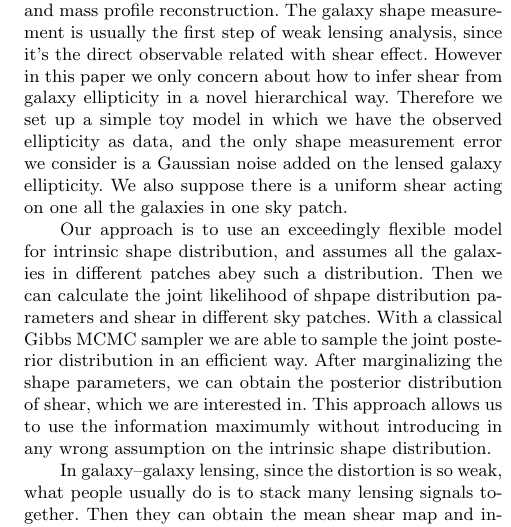
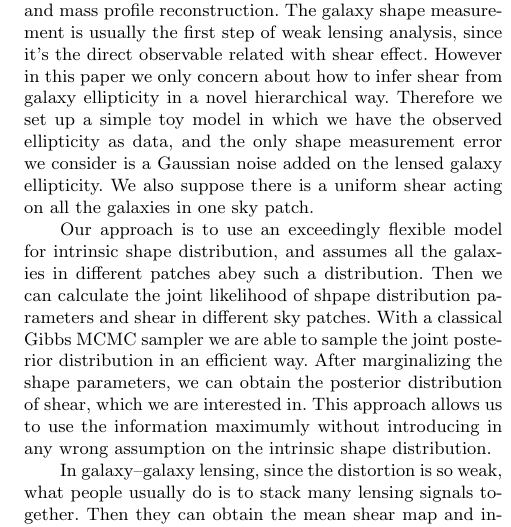
Before and after one commit to julywater/WeakLensing, a LaTeX paper (docs/ms.tex): part of one column of page 2 of 5, cut so that both start at the same text. Compiled offline with pdfLaTeX; a LaTeX package or settings file that is missing is left out.

Commit message:
Update ms.tex

```diff
--- a/docs/ms.tex
+++ b/docs/ms.tex
@@ -143,7 +143,7 @@ in this paper we only concern about how to infer shear from galaxy
 ellipticity in a novel hierarchical way. Therefore we set up a simple toy model in which we have the observed ellipticity as
 data, and the only shape measurement error we consider is a Gaussian noise
 added on the lensed galaxy ellipticity. We also suppose there is a uniform shear
-acting on one all the galaxies in one sky patch.
+acting on all the galaxies in one sky patch.
 
 Our approach is to use an exceedingly flexible model for intrinsic
 shape distribution, and assumes all the galaxies in different patches
```
